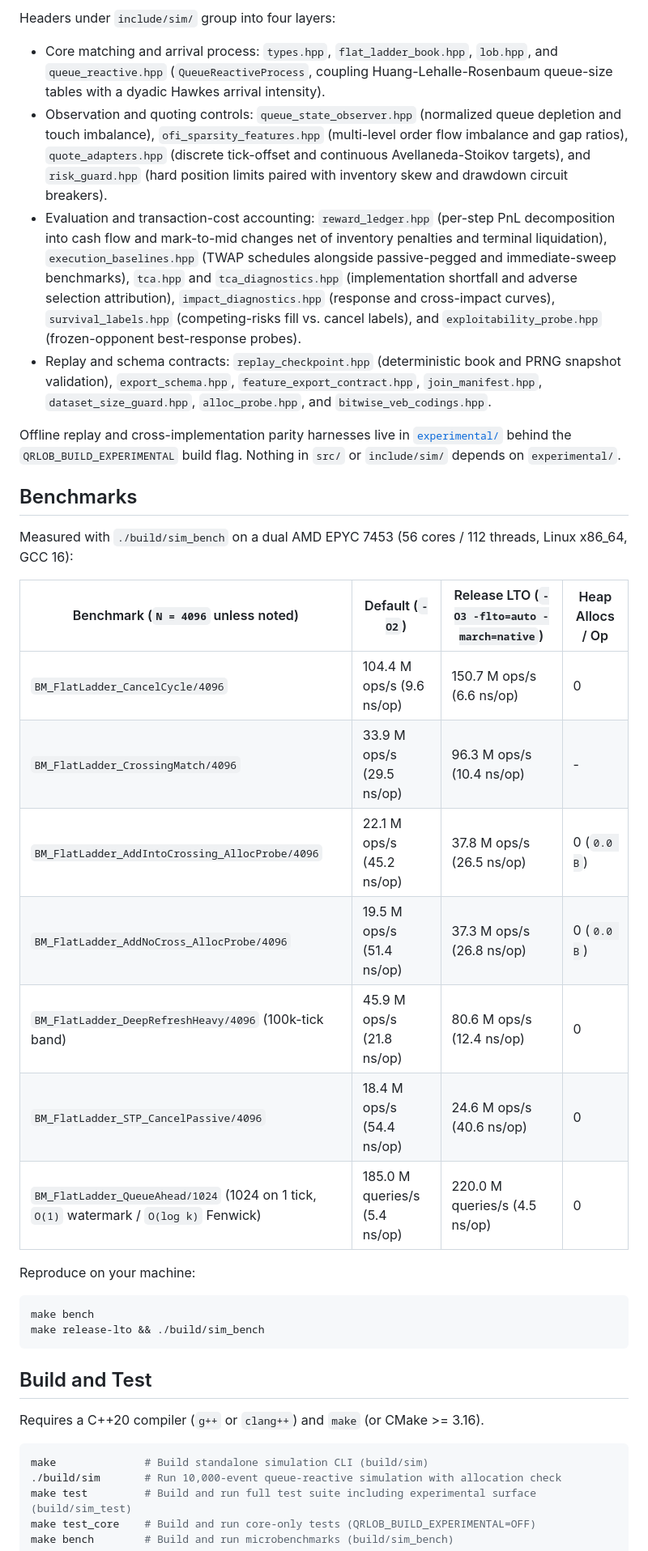
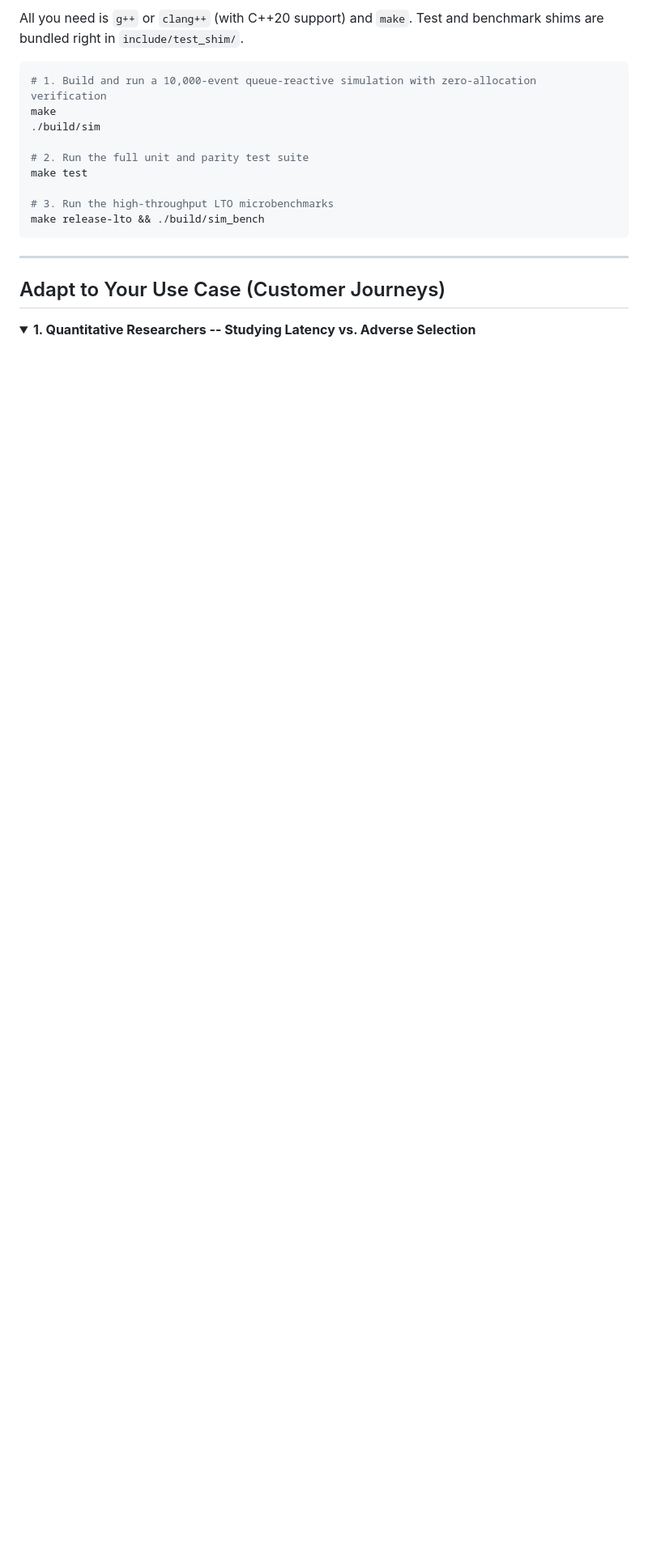
Before and after one commit to r-irbe/queue-reactive-book, a Markdown page: README.md, the part around one of its changes. Shown at 81% size. Rendered like a GitHub page; blank space fills up the shorter version.

````diff
--- a/README.md
+++ b/README.md
@@ -23,43 +23,22 @@ Both engines support five order types (`Limit`, `Market`, `PostOnly`, `IOC`, `FO
 
-Headers under `include/sim/` group into four layers:
-
-- Core matching and arrival process: `types.hpp`, `flat_ladder_book.hpp`, `lob.hpp`, and `queue_reactive.hpp` (`QueueReactiveProcess`, coupling Huang-Lehalle-Rosenbaum queue-size tables with a dyadic Hawkes arrival intensity).
-- Observation and quoting controls: `queue_state_observer.hpp` (normalized queue depletion and touch imbalance), `ofi_sparsity_features.hpp` (multi-level order flow imbalance and gap ratios), `quote_adapters.hpp` (discrete tick-offset and continuous Avellaneda-Stoikov targets), and `risk_guard.hpp` (hard position limits paired with inventory skew and drawdown circuit breakers).
-- Evaluation and transaction-cost accounting: `reward_ledger.hpp` (per-step PnL decomposition into cash flow and mark-to-mid changes net of inventory penalties and terminal liquidation), `execution_baselines.hpp` (TWAP schedules alongside passive-pegged and immediate-sweep benchmarks), `tca.hpp` and `tca_diagnostics.hpp` (implementation shortfall and adverse selection attribution), `impact_diagnostics.hpp` (response and cross-impact curves), `survival_labels.hpp` (competing-risks fill vs. cancel labels), and `exploitability_probe.hpp` (frozen-opponent best-response probes).
-- Replay and schema contracts: `replay_checkpoint.hpp` (deterministic book and PRNG snapshot validation), `export_schema.hpp`, `feature_export_contract.hpp`, `join_manifest.hpp`, `dataset_size_guard.hpp`, `alloc_probe.hpp`, and `bitwise_veb_codings.hpp`.
-
-Offline replay and cross-implementation parity harnesses live in [`experimental/`](experimental/README.md) behind the `QRLOB_BUILD_EXPERIMENTAL` build flag. Nothing in `src/` or `include/sim/` depends on `experimental/`.
-
-## Benchmarks
-
-Measured with `./build/sim_bench` on a dual AMD EPYC 7453 (56 cores / 112 threads, Linux x86_64, GCC 16):
-
-| Benchmark (`N = 4096` unless noted) | Default (`-O2`) | Release LTO (`-O3 -flto=auto -march=native`) | Heap Allocs / Op |
-| --- | --- | --- | --- |
-| `BM_FlatLadder_CancelCycle/4096` | 104.4 M ops/s (9.6 ns/op) | 150.7 M ops/s (6.6 ns/op) | 0 |
-| `BM_FlatLadder_CrossingMatch/4096` | 33.9 M ops/s (29.5 ns/op) | 96.3 M ops/s (10.4 ns/op) | - |
-| `BM_FlatLadder_AddIntoCrossing_AllocProbe/4096` | 22.1 M ops/s (45.2 ns/op) | 37.8 M ops/s (26.5 ns/op) | 0 (`0.0 B`) |
-| `BM_FlatLadder_AddNoCross_AllocProbe/4096` | 19.5 M ops/s (51.4 ns/op) | 37.3 M ops/s (26.8 ns/op) | 0 (`0.0 B`) |
-| `BM_FlatLadder_DeepRefreshHeavy/4096` (100k-tick band) | 45.9 M ops/s (21.8 ns/op) | 80.6 M ops/s (12.4 ns/op) | 0 |
-| `BM_FlatLadder_STP_CancelPassive/4096` | 18.4 M ops/s (54.4 ns/op) | 24.6 M ops/s (40.6 ns/op) | 0 |
-| `BM_FlatLadder_QueueAhead/1024` (1024 on 1 tick, `O(1)` watermark / `O(log k)` Fenwick) | 185.0 M queries/s (5.4 ns/op) | 220.0 M queries/s (4.5 ns/op) | 0 |
-
-Reproduce on your machine:
+All you need is `g++` or `clang++` (with C++20 support) and `make`. Test and benchmark shims are bundled right in `include/test_shim/`.
 
 ```bash
-make bench
+# 1. Build and run a 10,000-event queue-reactive simulation with zero-allocation verification
+make
+./build/sim
+
+# 2. Run the full unit and parity test suite
+make test
+
+# 3. Run the high-throughput LTO microbenchmarks
 make release-lto && ./build/sim_bench
 ```
 
-## Build and Test
+---
 
-Requires a C++20 compiler (`g++` or `clang++`) and `make` (or CMake >= 3.16).
+## Adapt to Your Use Case (Customer Journeys)
 
-```bash
-make              # Build standalone simulation CLI (build/sim)
-./build/sim       # Run 10,000-event queue-reactive simulation with allocation check
-make test         # Build and run full test suite including experimental surface (build/sim_test)
-make test_core    # Build and run core-only tests (QRLOB_BUILD_EXPERIMENTAL=OFF)
-make bench        # Build and run microbenchmarks (build/sim_bench)
-```
+<details open>
+<summary><b>1. Quantitative Researchers -- Studying Latency vs. Adverse Selection</b></summary>
 
````
Also changed, not shown: other parts of README.md (+70 -22 lines), docs/assets/overview.png (added).
